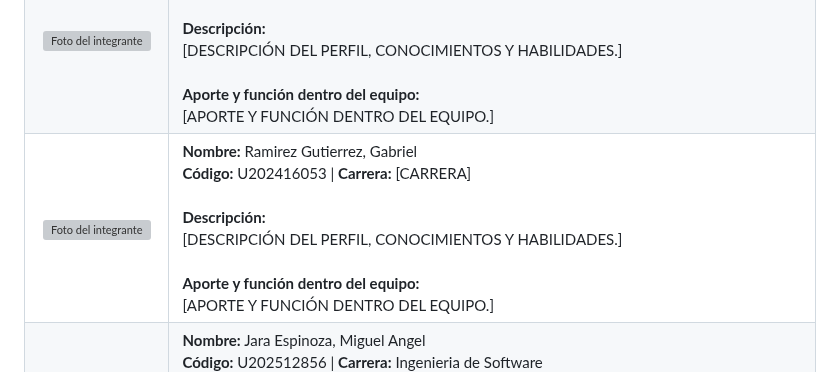
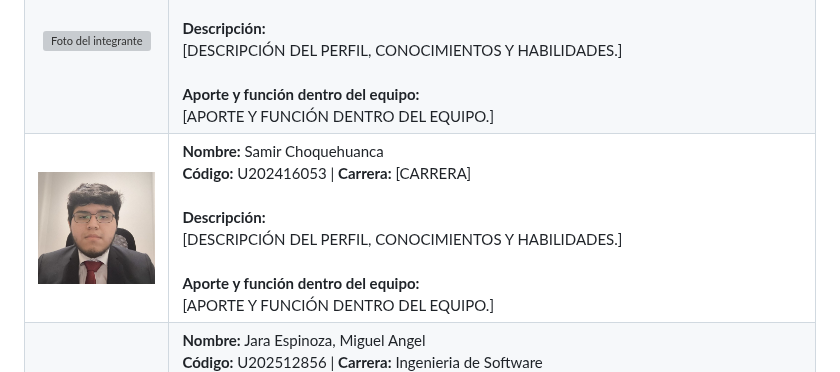
Before and after one commit to AgriDon/AgriDron-report, a Markdown page: report/front-matter/10-chapter-1.md, the part around the change. GitHub-like rendering; pictures changed too: report/images/members/samir.jpeg (added); grey boxes are pictures that could not be loaded.

```diff
--- a/report/front-matter/10-chapter-1.md
+++ b/report/front-matter/10-chapter-1.md
@@ -35,7 +35,7 @@ La plataforma permitirá registrar fincas y parcelas, seleccionar áreas de fumi
 |:--------------------------------------------------------------------------------:|:-----------------------------------------------------------------------------------------------------------------------------------------------------------------------------------------------------------------------------------------------------------------------------------------------------------------------------------------------------------------------------------------------------------------------------------------------------------------------------------------------------------------------------------------------------------------------------------------------------|
 | <img src="assets/team/integrante_01.png" alt="Foto del integrante" width="150"/> | **Nombre:** Damacen Galindo, Italo Gianfranco <br> **Código:** U202421392 \| **Carrera:** [CARRERA] <br><br> **Descripción:**<br> [DESCRIPCIÓN DEL PERFIL, CONOCIMIENTOS Y HABILIDADES.] <br><br> **Aporte y función dentro del equipo:**<br> [APORTE Y FUNCIÓN DENTRO DEL EQUIPO.]                                                                                                                                                                                                                                                                                                                  |
 | <img src="assets/team/integrante_02.png" alt="Foto del integrante" width="150"/> | **Nombre:** Nicho Huillcánahui, Edwin Noe <br> **Código:** U20241G306 \| **Carrera:** [CARRERA] <br><br> **Descripción:**<br> [DESCRIPCIÓN DEL PERFIL, CONOCIMIENTOS Y HABILIDADES.] <br><br> **Aporte y función dentro del equipo:**<br> [APORTE Y FUNCIÓN DENTRO DEL EQUIPO.]                                                                                                                                                                                                                                                                                                                      |
-| <img src="assets/team/integrante_03.png" alt="Foto del integrante" width="150"/> | **Nombre:** Ramirez Gutierrez, Gabriel <br> **Código:** U202416053 \| **Carrera:** [CARRERA] <br><br> **Descripción:**<br> [DESCRIPCIÓN DEL PERFIL, CONOCIMIENTOS Y HABILIDADES.] <br><br> **Aporte y función dentro del equipo:**<br> [APORTE Y FUNCIÓN DENTRO DEL EQUIPO.]                                                                                                                                                                                                                                                                                                                         |
+| <img src="../images/members/samir.jpeg" alt="Foto del integrante" width="150"/> | **Nombre:** Samir Choquehuanca <br> **Código:** U202416053 \| **Carrera:** [CARRERA] <br><br> **Descripción:**<br> [DESCRIPCIÓN DEL PERFIL, CONOCIMIENTOS Y HABILIDADES.] <br><br> **Aporte y función dentro del equipo:**<br> [APORTE Y FUNCIÓN DENTRO DEL EQUIPO.]                                                                                                                                                                                                                                                                                                                         |
 | <img src="../images/members/miguel.jpg" alt="Foto del integrante" width="150"/>  | **Nombre:** Jara Espinoza, Miguel Angel <br> **Código:** U202512856 \| **Carrera:** Ingenieria de Software <br><br> **Descripción:**<br> Mi nombre es Miguel Angel Jara Espinoza, soy estudiante de la carrera de Ingeniería de Software, actualmente cursando el quinto ciclo. Me considero una persona atenta y paciente. Cuento con conocimientos básicos en JavaScript, Python y C++, los cuales me permiten contribuir en el desarrollo y resolución de problemas dentro del proyecto. <br><br> **Aporte y función dentro del equipo:**<br> Aporto con mis conocimientos en lean ux y en gitlow |
 | <img src="assets/team/integrante_05.png" alt="Foto del integrante" width="150"/> | **Nombre:** Vasquez Roncal, Alexander Felipe <br> **Código:** U202222473 \| **Carrera:** [CARRERA] <br><br> **Descripción:**<br> [DESCRIPCIÓN DEL PERFIL, CONOCIMIENTOS Y HABILIDADES.] <br><br> **Aporte y función dentro del equipo:**<br> [APORTE Y FUNCIÓN DENTRO DEL EQUIPO.]                                                                                                                                                                                                                                                                                                                   |
 ## 1.2. Solution Profile
```
